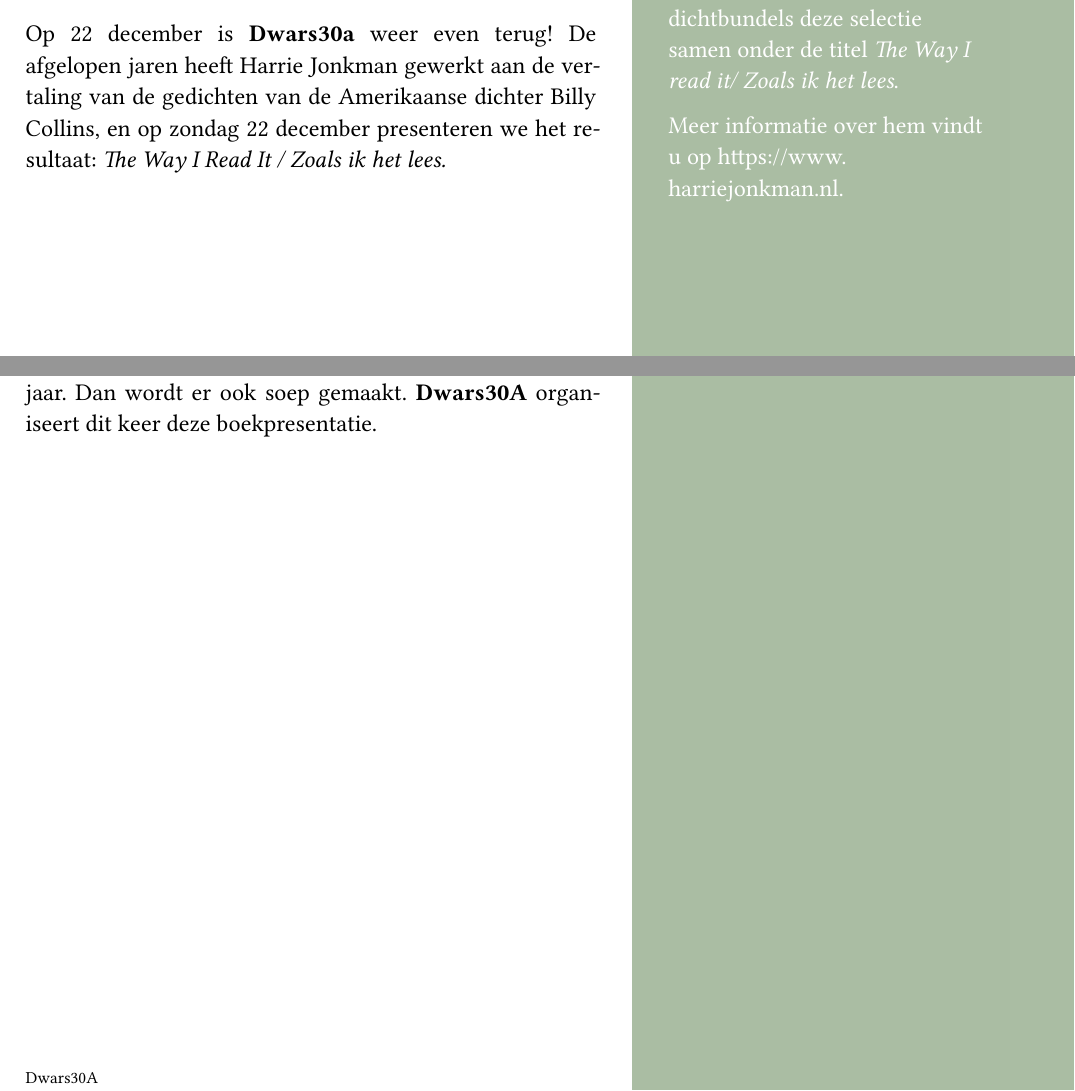
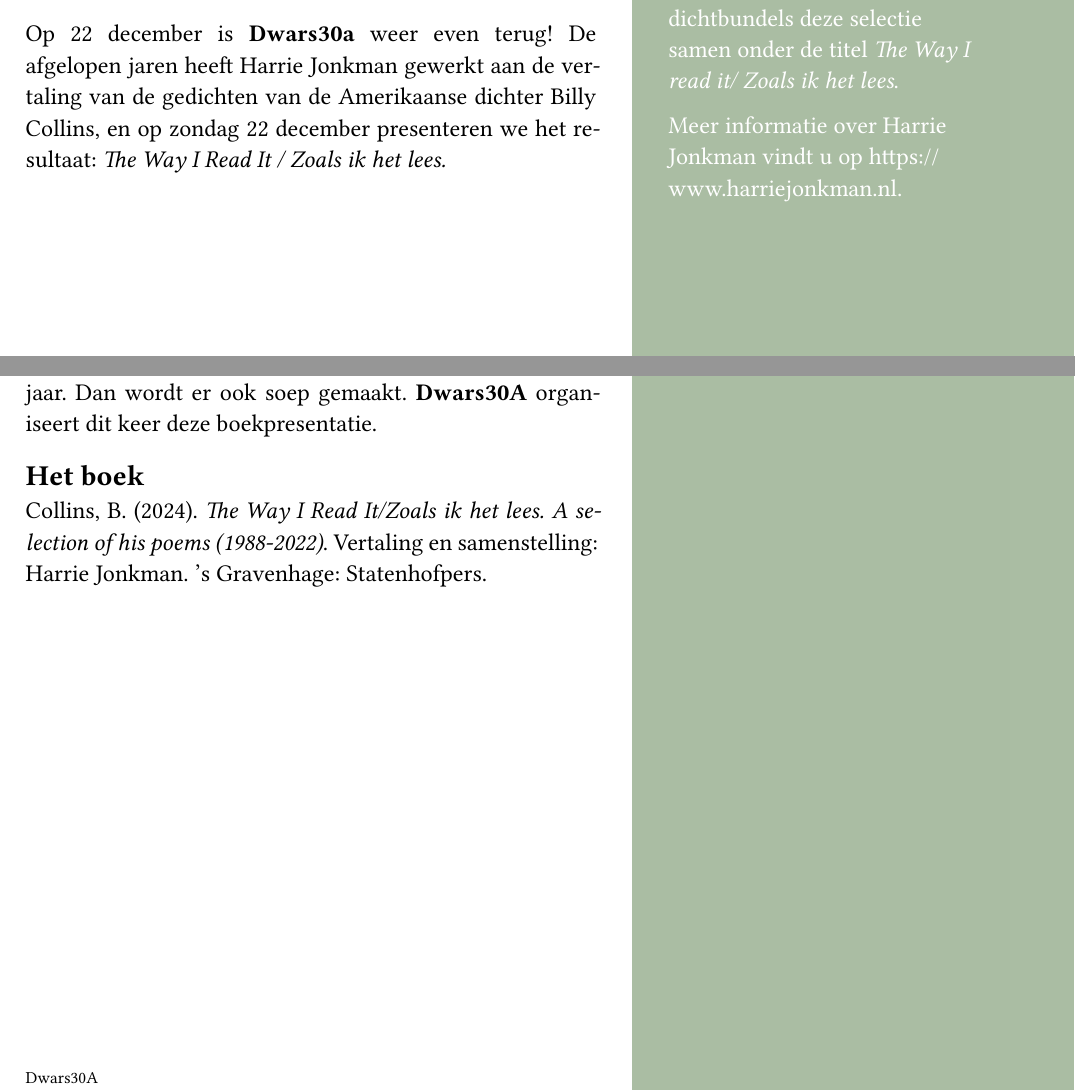
Before and after one commit to Jonkman1/Nieuwsbrief, a Quarto document (BC-news.qmd): two parts of pages 1 and 2 of 2, joined at a grey line, cut so that both start at the same text. The pictures show the output file BC-news.pdf that the author committed with the source.

Commit message:
24-12-17, update Nieuwsbrief

```diff
--- a/BC-news.qmd
+++ b/BC-news.qmd
@@ -34,7 +34,7 @@ Tijdstip: 15:00 - 18:00 uur
 
 Harrie Jonkman vertaalde de poëzie van Billy Collins en stelde uit zijn dertien dichtbundels deze selectie samen onder de titel *The Way I read it/ Zoals ik het lees*.
 
-Meer informatie over hem vindt u op https://www.harriejonkman.nl.
+Meer informatie over Harrie Jonkman vindt u op https://www.harriejonkman.nl.
 :::
 
 ::: {.article}
@@ -52,3 +52,6 @@ Billy Collins (geboren op 22 maart 1941 in New York, New York, VS) is een Amerik
 ## Dwars30A
 
 **Dwars30A** is een community-organisatie voor dwarsliggers, door dwarsliggers. Ze organiseren bijeen- en samenkomsten rond culturele thema's enkele keren per jaar. Dan wordt er ook soep gemaakt. **Dwars30A** organiseert dit keer deze boekpresentatie.
+
+## Het boek
+Collins, B. (2024). *The Way I Read It/Zoals ik het lees. A selection of his poems (1988-2022)*. Vertaling en samenstelling: Harrie Jonkman. 's Gravenhage: Statenhofpers.
```
Also changed, not shown: BC-news.pdf, 1 other file.
